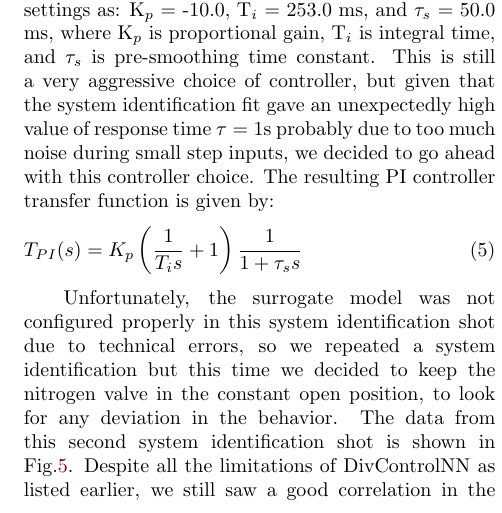
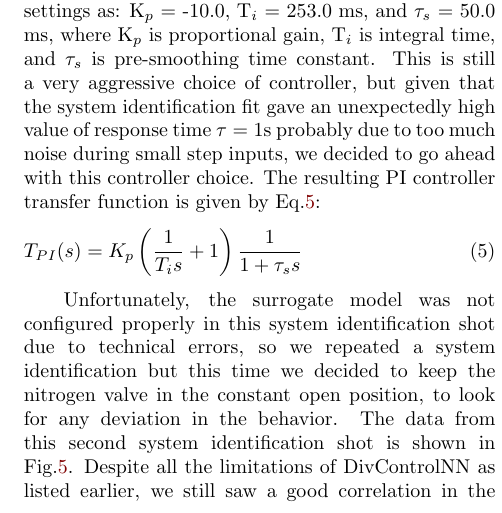
Before and after one commit to anchal-physics/KSTAR2024DetachCtrl, a LaTeX paper (main.tex, which reads sections/sysID_and_tuning.tex): part of one column of page 7 of 15, cut so that both start at the same text. Compiled offline with pdfLaTeX.

Commit message:
Ref eqns before displaying them; fixup last

```diff
--- a/sections/sysID_and_tuning.tex
+++ b/sections/sysID_and_tuning.tex
@@ -54,7 +54,7 @@ Because of the long delay, we chose to not use a derivative gain.
 The goal of tuning was to push \ac{UGF} as high as possible (\AfracUGF) while keeping a reasonable phase margin (\AfracPhaseMargin) and margin for any additional actuation delay (\AfracDelayMargin).
 This resulted in controller settings as: \AfracKp, \AfracTi, and \Afracstau, where K$_p$ is proportional gain, T$_i$ is integral time, and $\tau_s$ is pre-smoothing time constant.
 This is still a very aggressive choice of controller, but given that the system identification fit gave an unexpectedly high value of response time $\tau=1$s probably due to too much noise during small step inputs, we decided to go ahead with this controller choice.
-The resulting PI controller transfer function is given by:
+The resulting PI controller transfer function is given by Eq.\ref{eq:PI}:
 
 \begin{equation}
  T_{PI}(s) = K_p \left( \frac{1}{T_i s} + 1\right) \frac{1}{1 + \tau_s s}
```
Also changed, not shown: sections/sysID_and_tuning.tex (2 more changed lines).
